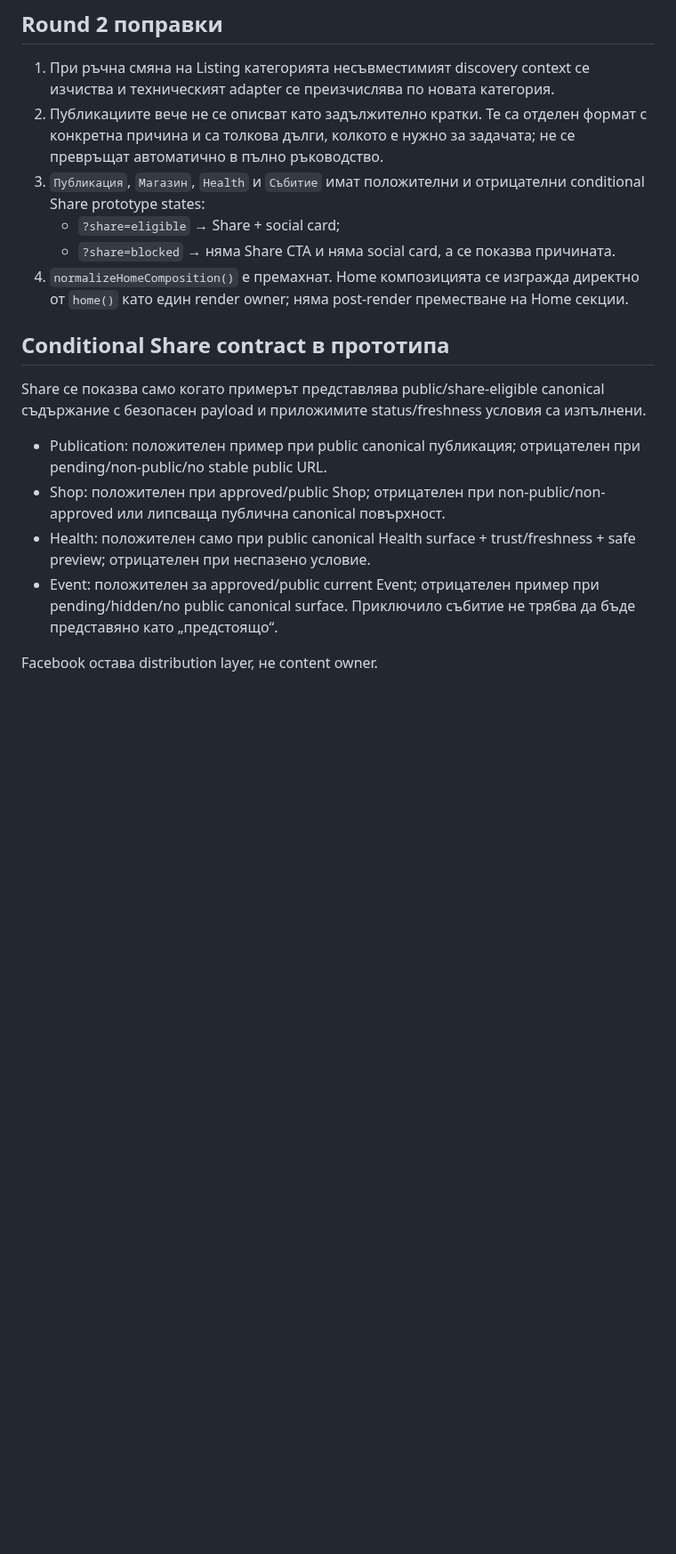
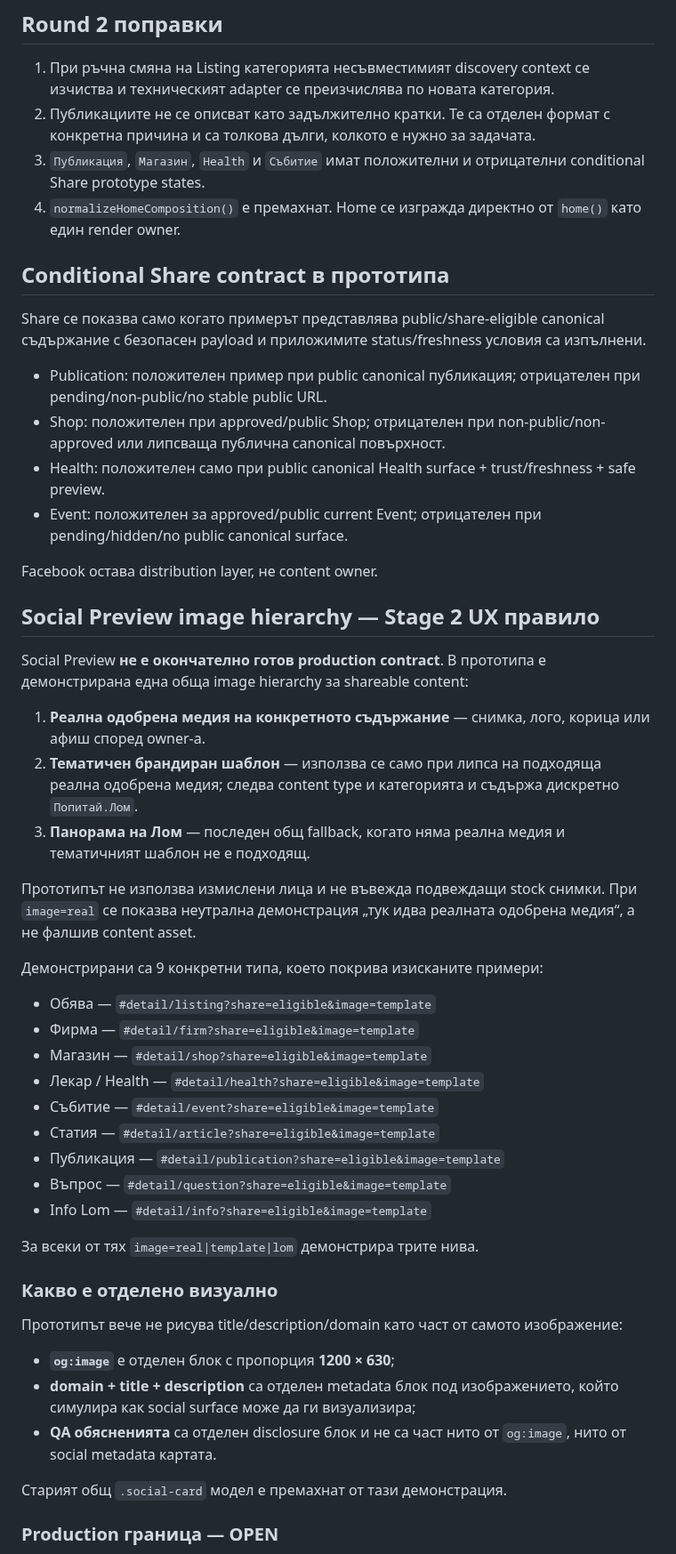
Before and after one commit to Traqnivanov/popitai-lom, a Markdown page: prototype-final-ia/README.md, the part around one of its changes. Shown at 89% size. Rendered like a GitHub page; blank space fills up the shorter version.

Commit message:
Record Social image hierarchy QA boundary

```diff
--- a/prototype-final-ia/README.md
+++ b/prototype-final-ia/README.md
@@ -36,11 +34,9 @@ Round 2 code checkpoint преди този status commit: `002448bbab2bec4a68e6
 ## Round 2 поправки
 
 1. При ръчна смяна на Listing категорията несъвместимият discovery context се изчиства и техническият adapter се преизчислява по новата категория.
-2. Публикациите вече не се описват като задължително кратки. Те са отделен формат с конкретна причина и са толкова дълги, колкото е нужно за задачата; не се превръщат автоматично в пълно ръководство.
-3. `Публикация`, `Магазин`, `Health` и `Събитие` имат положителни и отрицателни conditional Share prototype states:
-   - `?share=eligible` → Share + social card;
-   - `?share=blocked` → няма Share CTA и няма social card, а се показва причината.
-4. `normalizeHomeComposition()` е премахнат. Home композицията се изгражда директно от `home()` като един render owner; няма post-render преместване на Home секции.
+2. Публикациите не се описват като задължително кратки. Те са отделен формат с конкретна причина и са толкова дълги, колкото е нужно за задачата.
+3. `Публикация`, `Магазин`, `Health` и `Събитие` имат положителни и отрицателни conditional Share prototype states.
+4. `normalizeHomeComposition()` е премахнат. Home се изгражда директно от `home()` като един render owner.
 
 ## Conditional Share contract в прототипа
 
@@ -48,7 +44,44 @@ Share се показва само когато примерът предста
 
 - Publication: положителен пример при public canonical публикация; отрицателен при pending/non-public/no stable public URL.
 - Shop: положителен при approved/public Shop; отрицателен при non-public/non-approved или липсваща публична canonical повърхност.
-- Health: положителен само при public canonical Health surface + trust/freshness + safe preview; отрицателен при неспазено условие.
-- Event: положителен за approved/public current Event; отрицателен пример при pending/hidden/no public canonical surface. Приключило събитие не трябва да бъде представяно като „предстоящо“.
+- Health: положителен само при public canonical Health surface + trust/freshness + safe preview.
+- Event: положителен за approved/public current Event; отрицателен при pending/hidden/no public canonical surface.
 
 Facebook остава distribution layer, не content owner.
+
+## Social Preview image hierarchy — Stage 2 UX правило
+
+Social Preview **не е окончателно готов production contract**. В прототипа е демонстрирана една обща image hierarchy за shareable content:
+
+1. **Реална одобрена медия на конкретното съдържание** — снимка, лого, корица или афиш според owner-а.
+2. **Тематичен брандиран шаблон** — използва се само при липса на подходяща реална одобрена медия; следва content type и категорията и съдържа дискретно `Попитай.Лом`.
+3. **Панорама на Лом** — последен общ fallback, когато няма реална медия и тематичният шаблон не е подходящ.
+
+Прототипът не използва измислени лица и не въвежда подвеждащи stock снимки. При `image=real` се показва неутрална демонстрация „тук идва реалната одобрена медия“, а не фалшив content asset.
+
+Демонстрирани са 9 конкретни типа, което покрива изисканите примери:
+
+- Обява — `#detail/listing?share=eligible&image=template`
+- Фирма — `#detail/firm?share=eligible&image=template`
+- Магазин — `#detail/shop?share=eligible&image=template`
+- Лекар / Health — `#detail/health?share=eligible&image=template`
+- Събитие — `#detail/event?share=eligible&image=template`
+- Статия — `#detail/article?share=eligible&image=template`
+- Публикация — `#detail/publication?share=eligible&image=template`
+- Въпрос — `#detail/question?share=eligible&image=template`
+- Info Lom — `#detail/info?share=eligible&image=template`
+
+За всеки от тях `image=real|template|lom` демонстрира трите нива.
+
+### Какво е отделено визуално
+
+Прототипът вече не рисува title/description/domain като част от самото изображение:
+
+- **`og:image`** е отделен блок с пропорция **1200 × 630**;
+- **domain + title + description** са отделен metadata блок под изображението, който симулира как social surface може да ги визуализира;
+- **QA обясненията** са отделен disclosure блок и не са част нито от `og:image`, нито от social metadata картата.
+
+Старият общ `.social-card` модел е премахнат от тази демонстрация.
+
+### Production граница — OPEN
+
```
Also changed, not shown: other parts of prototype-final-ia/README.md (+47 -21 lines).
